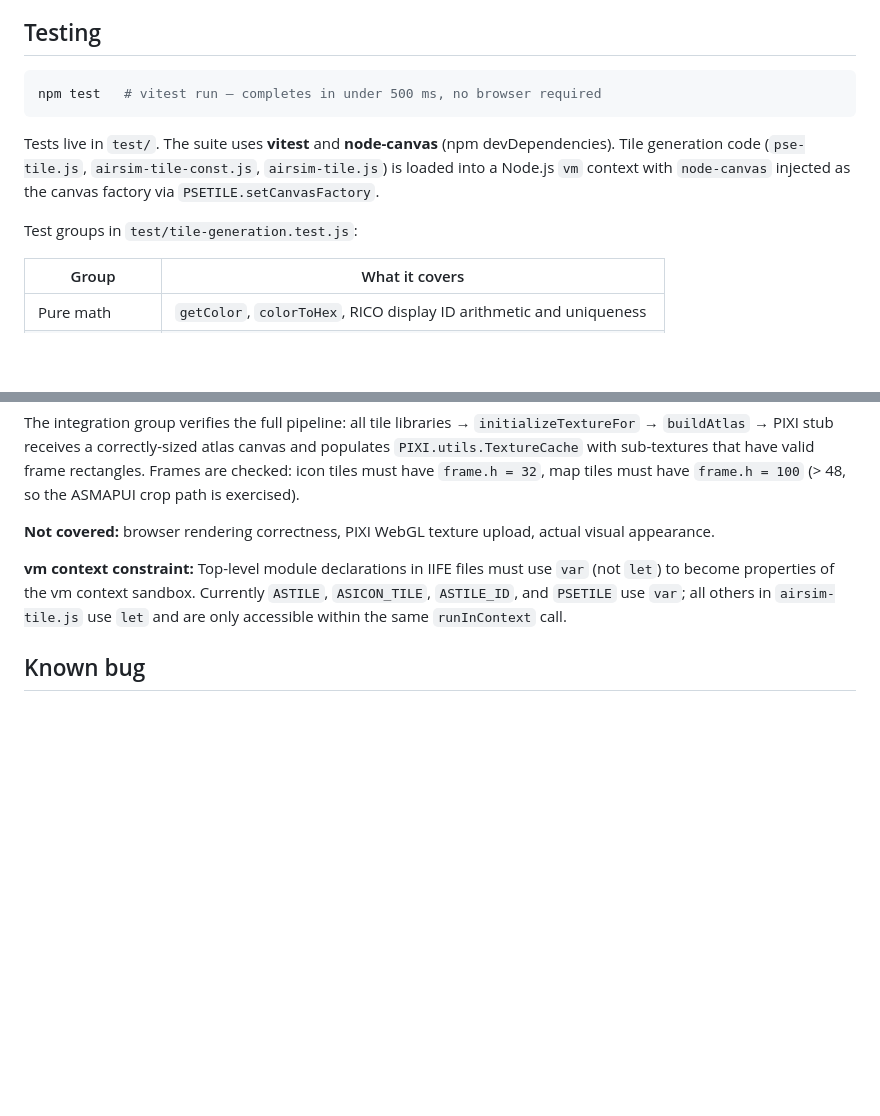
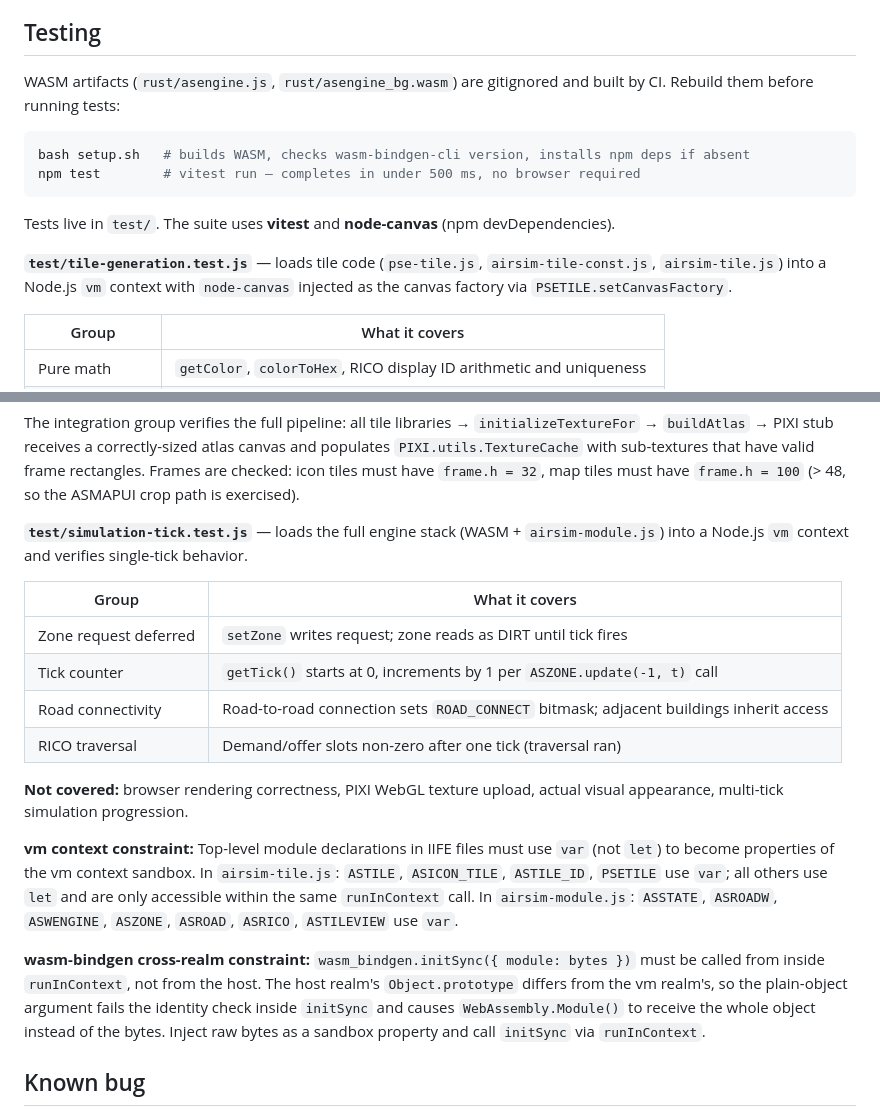
Before and after one commit to krosk/airsim-js, a Markdown page: CLAUDE.md, 2 parts joined by grey strips. Drawn GitHub-style; blank space fills up the shorter version.

Commit message:
docs: update Testing section for simulation-tick tests and vm constraints
- Add setup.sh prerequisite (WASM artifacts are gitignored, must rebuild)
- Add simulation-tick.test.js coverage table (zone deferral, tick counter,
  road connectivity, RICO traversal)
- Expand vm context constraint: airsim-module.js engine modules now use var
- Add wasm-bindgen cross-realm constraint (initSync must run inside runInContext)

https://claude.ai/code/session_01UfC4e7Apux27PAMRUCnn71

````diff
--- a/CLAUDE.md
+++ b/CLAUDE.md
@@ -171,13 +171,16 @@ Road display IDs encode the 4-neighbour connection as a bitmask in the name: `NE
 
 ## Testing
 
+WASM artifacts (`rust/asengine.js`, `rust/asengine_bg.wasm`) are gitignored and built by CI. Rebuild them before running tests:
+
 ```bash
-npm test   # vitest run — completes in under 500 ms, no browser required
+bash setup.sh   # builds WASM, checks wasm-bindgen-cli version, installs npm deps if absent
+npm test        # vitest run — completes in under 500 ms, no browser required
 ```
 
-Tests live in `test/`. The suite uses **vitest** and **node-canvas** (npm devDependencies). Tile generation code (`pse-tile.js`, `airsim-tile-const.js`, `airsim-tile.js`) is loaded into a Node.js `vm` context with `node-canvas` injected as the canvas factory via `PSETILE.setCanvasFactory`.
+Tests live in `test/`. The suite uses **vitest** and **node-canvas** (npm devDependencies).
 
-Test groups in `test/tile-generation.test.js`:
+**`test/tile-generation.test.js`** — loads tile code (`pse-tile.js`, `airsim-tile-const.js`, `airsim-tile.js`) into a Node.js `vm` context with `node-canvas` injected as the canvas factory via `PSETILE.setCanvasFactory`.
 
 | Group | What it covers |
 |---|---|
@@ -189,9 +192,20 @@ Test groups in `test/tile-generation.test.js`:
 
 The integration group verifies the full pipeline: all tile libraries → `initializeTextureFor` → `buildAtlas` → PIXI stub receives a correctly-sized atlas canvas and populates `PIXI.utils.TextureCache` with sub-textures that have valid frame rectangles. Frames are checked: icon tiles must have `frame.h = 32`, map tiles must have `frame.h = 100` (> 48, so the ASMAPUI crop path is exercised).
 
-**Not covered:** browser rendering correctness, PIXI WebGL texture upload, actual visual appearance.
+**`test/simulation-tick.test.js`** — loads the full engine stack (WASM + `airsim-module.js`) into a Node.js `vm` context and verifies single-tick behavior.
 
-**vm context constraint:** Top-level module declarations in IIFE files must use `var` (not `let`) to become properties of the vm context sandbox. Currently `ASTILE`, `ASICON_TILE`, `ASTILE_ID`, and `PSETILE` use `var`; all others in `airsim-tile.js` use `let` and are only accessible within the same `runInContext` call.
+| Group | What it covers |
+|---|---|
+| Zone request deferred | `setZone` writes request; zone reads as DIRT until tick fires |
+| Tick counter | `getTick()` starts at 0, increments by 1 per `ASZONE.update(-1, t)` call |
+| Road connectivity | Road-to-road connection sets `ROAD_CONNECT` bitmask; adjacent buildings inherit access |
+| RICO traversal | Demand/offer slots non-zero after one tick (traversal ran) |
+
+**Not covered:** browser rendering correctness, PIXI WebGL texture upload, actual visual appearance, multi-tick simulation progression.
+
+**vm context constraint:** Top-level module declarations in IIFE files must use `var` (not `let`) to become properties of the vm context sandbox. In `airsim-tile.js`: `ASTILE`, `ASICON_TILE`, `ASTILE_ID`, `PSETILE` use `var`; all others use `let` and are only accessible within the same `runInContext` call. In `airsim-module.js`: `ASSTATE`, `ASROADW`, `ASWENGINE`, `ASZONE`, `ASROAD`, `ASRICO`, `ASTILEVIEW` use `var`.
+
+**wasm-bindgen cross-realm constraint:** `wasm_bindgen.initSync({ module: bytes })` must be called from inside `runInContext`, not from the host. The host realm's `Object.prototype` differs from the vm realm's, so the plain-object argument fails the identity check inside `initSync` and causes `WebAssembly.Module()` to receive the whole object instead of the bytes. Inject raw bytes as a sandbox property and call `initSync` via `runInContext`.
 
 ## Known bug
 
````
